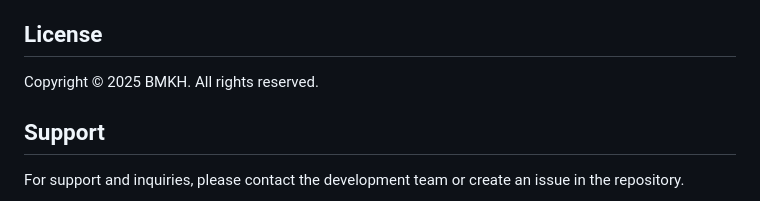
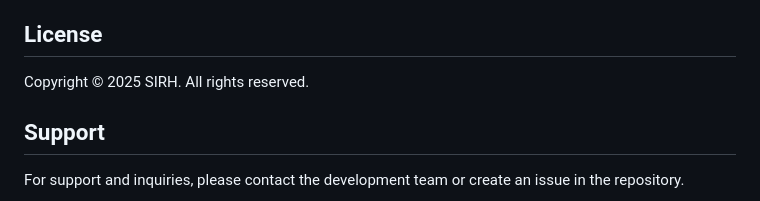
Before and after one commit to amxsupport/SIRH_BMKH, a Markdown page: README.md, the part around the change. Rendered like a GitHub page.

```diff
--- a/README.md
+++ b/README.md
@@ -127,7 +127,7 @@ SIRH_BMKH/
 
 ## License
 
-Copyright © 2025 BMKH. All rights reserved.
+Copyright © 2025 SIRH. All rights reserved.
 
 ## Support
 
```
